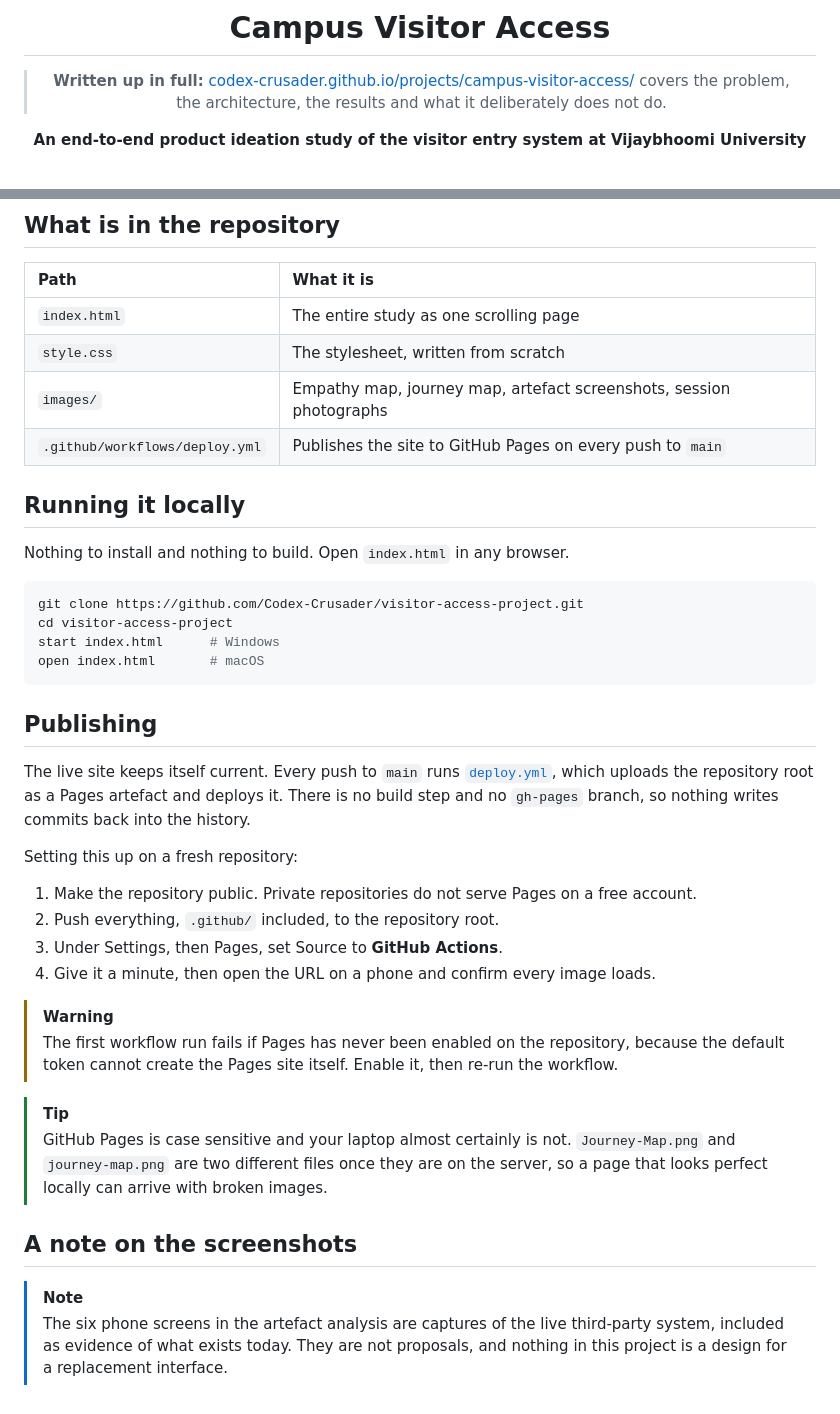
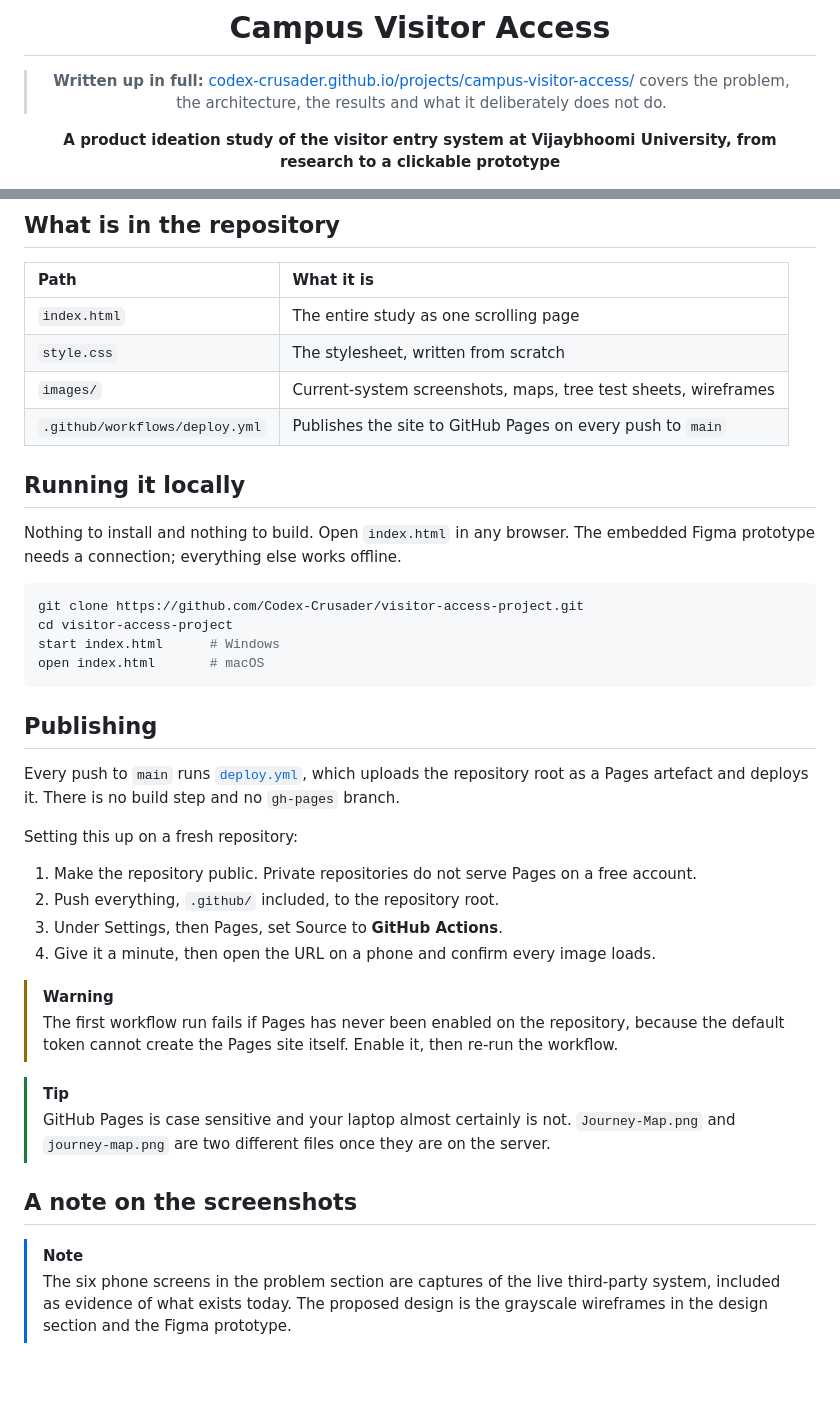
Before and after one commit to Codex-Crusader/visitor-access-project, a Markdown page: README.md, 2 parts joined by grey strips. Rendered like a GitHub page; blank space fills up the shorter version.

````diff
--- a/README.md
+++ b/README.md
@@ -4,6 +4,6 @@
 
 > **Written up in full:** [codex-crusader.github.io/projects/campus-visitor-access/](https://codex-crusader.github.io/projects/campus-visitor-access/) covers the problem, the architecture, the results and what it deliberately does not do.
 
-**An end-to-end product ideation study of the visitor entry system at Vijaybhoomi University**
+**A product ideation study of the visitor entry system at Vijaybhoomi University, from research to a clickable prototype**
 
 [![Read the study](https://img.shields.io/badge/read_the_study-live_site-2ea44f?style=for-the-badge&logo=githubpages&logoColor=white)](https://codex-crusader.github.io/visitor-access-project/)
@@ -97,12 +82,13 @@ differently next time.
 | :--- | :--- |
 | `index.html` | The entire study as one scrolling page |
 | `style.css` | The stylesheet, written from scratch |
-| `images/` | Empathy map, journey map, artefact screenshots, session photographs |
+| `images/` | Current-system screenshots, maps, tree test sheets, wireframes |
 | `.github/workflows/deploy.yml` | Publishes the site to GitHub Pages on every push to `main` |
 
 ## Running it locally
 
-Nothing to install and nothing to build. Open `index.html` in any browser.
+Nothing to install and nothing to build. Open `index.html` in any browser. The embedded Figma
+prototype needs a connection; everything else works offline.
 
 ```bash
 git clone https://github.com/Codex-Crusader/visitor-access-project.git
@@ -113,10 +99,9 @@ open index.html       # macOS
 
 ## Publishing
 
-The live site keeps itself current. Every push to `main` runs
-[`deploy.yml`](.github/workflows/deploy.yml), which uploads the repository root as a Pages
-artefact and deploys it. There is no build step and no `gh-pages` branch, so nothing writes
-commits back into the history.
+Every push to `main` runs [`deploy.yml`](.github/workflows/deploy.yml), which uploads the
+repository root as a Pages artefact and deploys it. There is no build step and no `gh-pages`
+branch.
 
 Setting this up on a fresh repository:
 
@@ -131,12 +116,11 @@ Setting this up on a fresh repository:
 
 > [!TIP]
 > GitHub Pages is case sensitive and your laptop almost certainly is not. `Journey-Map.png` and
-> `journey-map.png` are two different files once they are on the server, so a page that looks
-> perfect locally can arrive with broken images.
+> `journey-map.png` are two different files once they are on the server.
 
 ## A note on the screenshots
 
 > [!NOTE]
-> The six phone screens in the artefact analysis are captures of the live third-party system,
-> included as evidence of what exists today. They are not proposals, and nothing in this project
-> is a design for a replacement interface.
+> The six phone screens in the problem section are captures of the live third-party system,
+> included as evidence of what exists today. The proposed design is the grayscale wireframes in
+> the design section and the Figma prototype.
````
Also changed, not shown: other parts of README.md (+32 -47 lines), images/wf-escalated.png (added), images/wf-home.png (added), images/wf-offline.png (added), images/wf-visiting.png (added), images/wf-waiting.png (added), images/wireframes-board.jpg (added), 2 other files.
